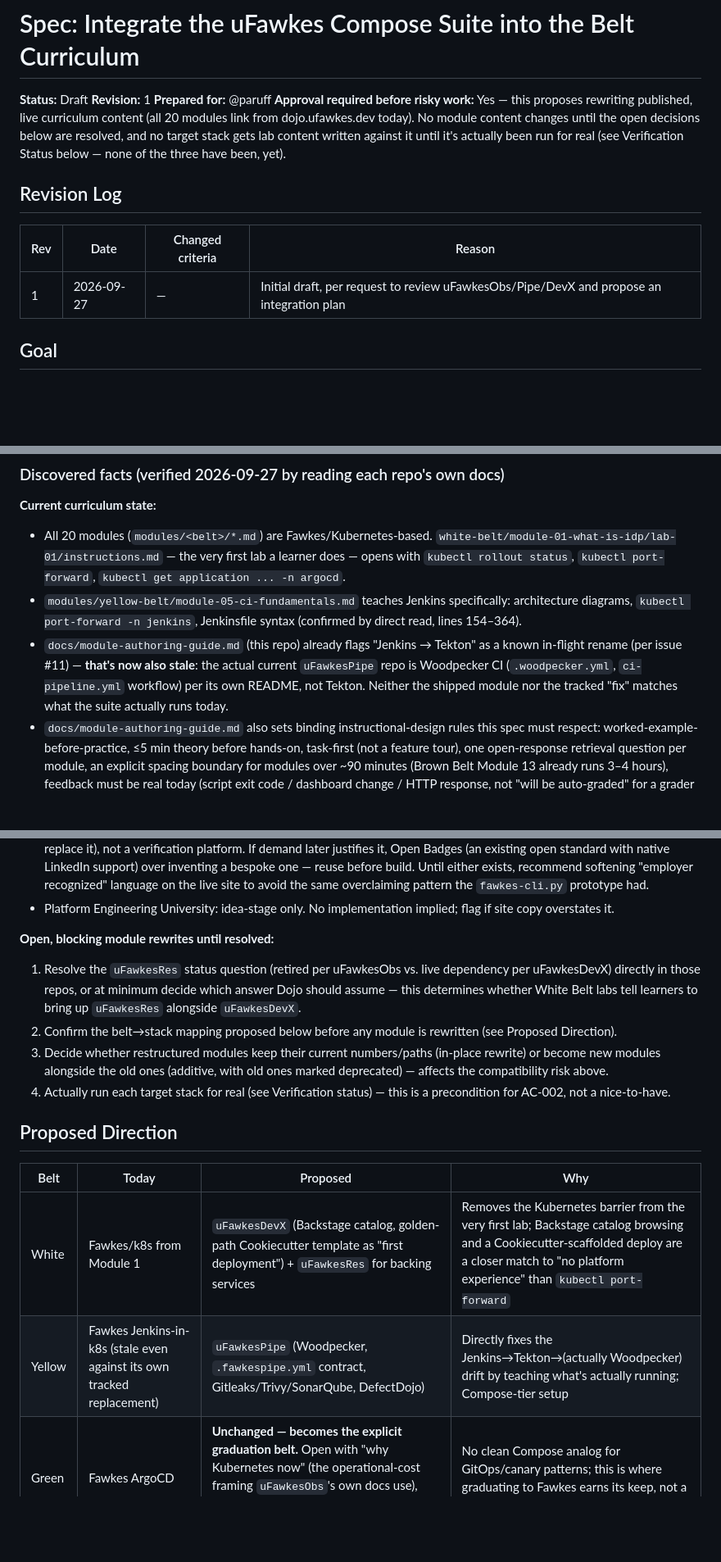
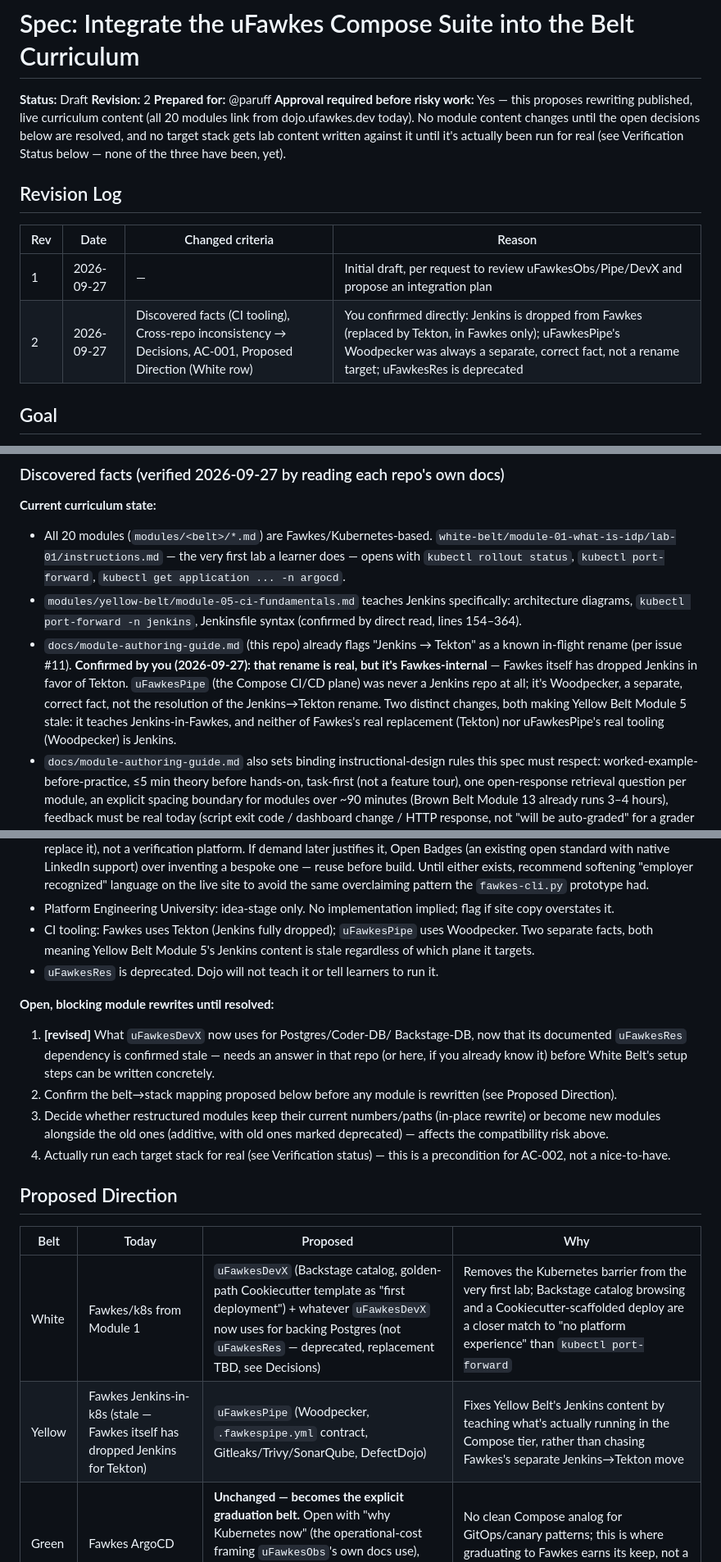
Before and after one commit to paruff/uFawkesDojo, a Markdown page: docs/uFawkes-suite-integration-spec.md, 3 parts joined by grey strips. Shown at 82% size. Rendered like a GitHub page; blank space fills up the shorter version.

```diff
--- a/docs/uFawkes-suite-integration-spec.md
+++ b/docs/uFawkes-suite-integration-spec.md
@@ -1,7 +1,7 @@
 # Spec: Integrate the uFawkes Compose Suite into the Belt Curriculum
 
 **Status:** Draft
-**Revision:** 1
+**Revision:** 2
 **Prepared for:** @paruff
 **Approval required before risky work:** Yes — this proposes rewriting
 published, live curriculum content (all 20 modules link from
@@ -15,6 +15,7 @@ Verification Status below — none of the three have been, yet).
 | Rev | Date | Changed criteria | Reason |
 | --- | --- | --- | --- |
 | 1 | 2026-09-27 | — | Initial draft, per request to review uFawkesObs/Pipe/DevX and propose an integration plan |
+| 2 | 2026-09-27 | Discovered facts (CI tooling), Cross-repo inconsistency → Decisions, AC-001, Proposed Direction (White row) | You confirmed directly: Jenkins is dropped from Fawkes (replaced by Tekton, in Fawkes only); uFawkesPipe's Woodpecker was always a separate, correct fact, not a rename target; uFawkesRes is deprecated |
 
 ## Goal
 
@@ -38,11 +39,14 @@ curriculum's current Kubernetes-from-Module-1 assumption.
   specifically: architecture diagrams, `kubectl port-forward -n jenkins`,
   Jenkinsfile syntax (confirmed by direct read, lines 154–364).
 - `docs/module-authoring-guide.md` (this repo) already flags "Jenkins →
-  Tekton" as a known in-flight rename (per issue #11) — **that's now also
-  stale**: the actual current `uFawkesPipe` repo is Woodpecker CI
-  (`.woodpecker.yml`, `ci-pipeline.yml` workflow) per its own README, not
-  Tekton. Neither the shipped module nor the tracked "fix" matches what
-  the suite actually runs today.
+  Tekton" as a known in-flight rename (per issue #11). **Confirmed by you
+  (2026-09-27): that rename is real, but it's Fawkes-internal** — Fawkes
+  itself has dropped Jenkins in favor of Tekton. `uFawkesPipe` (the
+  Compose CI/CD plane) was never a Jenkins repo at all; it's Woodpecker,
+  a separate, correct fact, not the resolution of the Jenkins→Tekton
+  rename. Two distinct changes, both making Yellow Belt Module 5 stale:
+  it teaches Jenkins-in-Fawkes, and neither of Fawkes's real replacement
+  (Tekton) nor uFawkesPipe's real tooling (Woodpecker) is Jenkins.
 - `docs/module-authoring-guide.md` also sets binding instructional-design
   rules this spec must respect: worked-example-before-practice, ≤5 min
   theory before hands-on, task-first (not a feature tour), one open-response
@@ -147,12 +155,17 @@ hands off to, gated on the open decisions and verification step below.
   `fawkes-cli.py` prototype had.
 - Platform Engineering University: idea-stage only. No implementation
   implied; flag if site copy overstates it.
+- CI tooling: Fawkes uses Tekton (Jenkins fully dropped); `uFawkesPipe`
+  uses Woodpecker. Two separate facts, both meaning Yellow Belt Module 5's
+  Jenkins content is stale regardless of which plane it targets.
+- `uFawkesRes` is deprecated. Dojo will not teach it or tell learners to
+  run it.
 
 **Open, blocking module rewrites until resolved:**
-1. Resolve the `uFawkesRes` status question (retired per uFawkesObs vs.
-   live dependency per uFawkesDevX) directly in those repos, or at minimum
-   decide which answer Dojo should assume — this determines whether White
-   Belt labs tell learners to bring up `uFawkesRes` alongside `uFawkesDevX`.
+1. **[revised]** What `uFawkesDevX` now uses for Postgres/Coder-DB/
+   Backstage-DB, now that its documented `uFawkesRes` dependency is
+   confirmed stale — needs an answer in that repo (or here, if you already
+   know it) before White Belt's setup steps can be written concretely.
 2. Confirm the belt→stack mapping proposed below before any module is
    rewritten (see Proposed Direction).
 3. Decide whether restructured modules keep their current numbers/paths
@@ -166,8 +179,8 @@ hands off to, gated on the open decisions and verification step below.
 
 | Belt | Today | Proposed | Why |
 | --- | --- | --- | --- |
-| White | Fawkes/k8s from Module 1 | `uFawkesDevX` (Backstage catalog, golden-path Cookiecutter template as "first deployment") + `uFawkesRes` for backing services | Removes the Kubernetes barrier from the very first lab; Backstage catalog browsing and a Cookiecutter-scaffolded deploy are a closer match to "no platform experience" than `kubectl port-forward` |
-| Yellow | Fawkes Jenkins-in-k8s (stale even against its own tracked replacement) | `uFawkesPipe` (Woodpecker, `.fawkespipe.yml` contract, Gitleaks/Trivy/SonarQube, DefectDojo) | Directly fixes the Jenkins→Tekton→(actually Woodpecker) drift by teaching what's actually running; Compose-tier setup |
+| White | Fawkes/k8s from Module 1 | `uFawkesDevX` (Backstage catalog, golden-path Cookiecutter template as "first deployment") + whatever `uFawkesDevX` now uses for backing Postgres (not `uFawkesRes` — deprecated, replacement TBD, see Decisions) | Removes the Kubernetes barrier from the very first lab; Backstage catalog browsing and a Cookiecutter-scaffolded deploy are a closer match to "no platform experience" than `kubectl port-forward` |
+| Yellow | Fawkes Jenkins-in-k8s (stale — Fawkes itself has dropped Jenkins for Tekton) | `uFawkesPipe` (Woodpecker, `.fawkespipe.yml` contract, Gitleaks/Trivy/SonarQube, DefectDojo) | Fixes Yellow Belt's Jenkins content by teaching what's actually running in the Compose tier, rather than chasing Fawkes's separate Jenkins→Tekton move |
 | Green | Fawkes ArgoCD | **Unchanged — becomes the explicit graduation belt.** Open with "why Kubernetes now" (the operational-cost framing `uFawkesObs`'s own docs use), then teach ArgoCD/progressive delivery for real | No clean Compose analog for GitOps/canary patterns; this is where graduating to Fawkes earns its keep, not a gap to force-fit |
 | Brown | Fawkes in-cluster observability | `uFawkesObs` for SLIs/SLOs/dashboards, then a short **graduation delta** lab covering what changes moving to Fawkes (Loki→OpenSearch is a real rewrite per `uFawkesObs`'s own migration notes, not a config tweak) | Reuses real portability findings already written in `uFawkesObs/docs/fawkes-migration.md` instead of re-deriving them |
 | Black | Fawkes multi-tenancy/zero-trust/multi-cloud | Unchanged | Inherently advanced/Kubernetes-native; this is the tier where full platform ownership is the point |
```
Also changed, not shown: other parts of docs/uFawkes-suite-integration-spec.md (+34 -28 lines), intent.md (+21 -14 lines).
